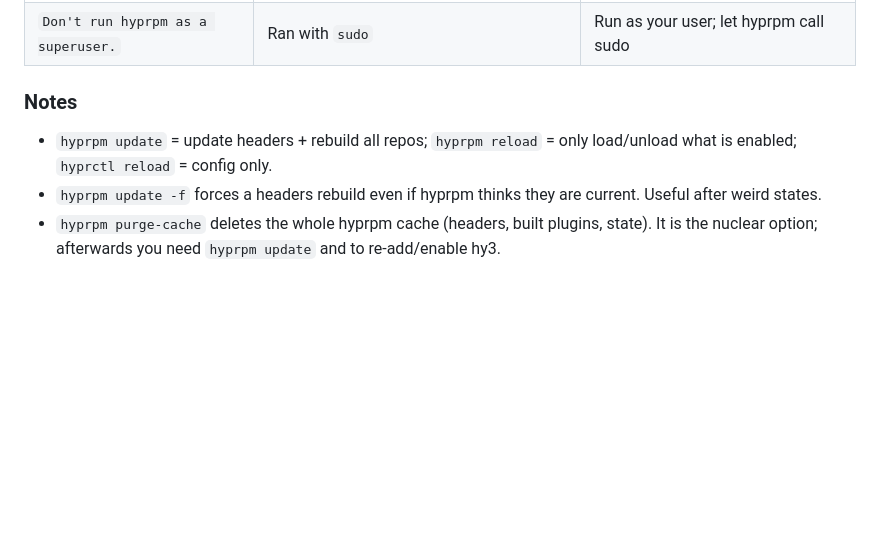
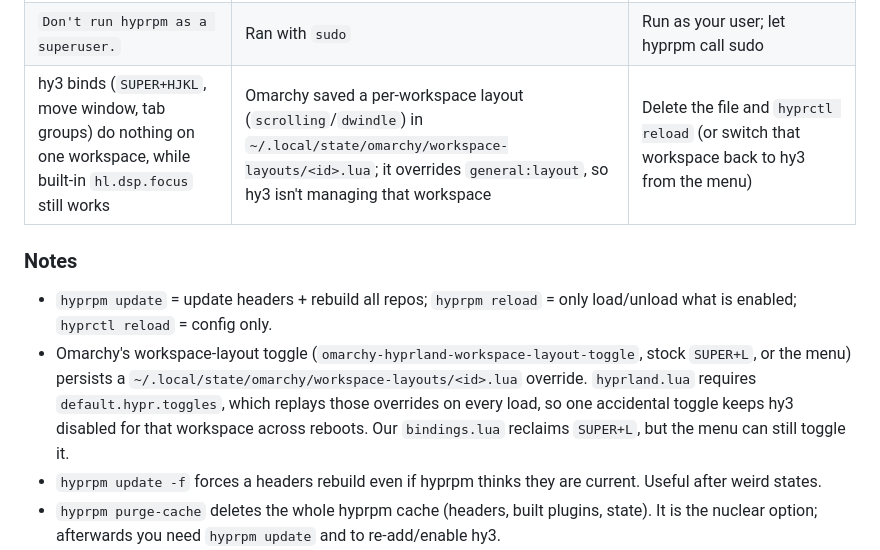
Before and after one commit to MarkRedeman/omarchy-config, a Markdown page: updating-hyprland-and-hy3.md, the part around the change. Rendered like a GitHub page; blank space fills up the shorter version.

Commit message:
docs: add note about workspace layout toggle

```diff
--- a/updating-hyprland-and-hy3.md
+++ b/updating-hyprland-and-hy3.md
@@ -348,11 +348,18 @@ back to `outfoxxed/hy3` on 2026-10-23. Prefer upstream.
 | Build fails after a Hyprland bump | hy3 revision doesn't support the new Hyprland yet | Check upstream for a new pin/tag; wait, pin a compatible rev, or temporarily disable hy3 |
 | `hyprpm add` → `Repository already installed` | Repo name (`hy3`) already exists | `hyprpm remove hy3`, then add again |
 | `Don't run hyprpm as a superuser.` | Ran with `sudo` | Run as your user; let hyprpm call sudo |
+| hy3 binds (`SUPER+HJKL`, move window, tab groups) do nothing on one workspace, while built-in `hl.dsp.focus` still works | Omarchy saved a per-workspace layout (`scrolling`/`dwindle`) in `~/.local/state/omarchy/workspace-layouts/<id>.lua`; it overrides `general:layout`, so hy3 isn't managing that workspace | Delete the file and `hyprctl reload` (or switch that workspace back to hy3 from the menu) |
 
 ### Notes
 
 - `hyprpm update` = update headers + rebuild all repos; `hyprpm reload` = only
   load/unload what is enabled; `hyprctl reload` = config only.
+- Omarchy's workspace-layout toggle (`omarchy-hyprland-workspace-layout-toggle`,
+  stock `SUPER+L`, or the menu) persists a
+  `~/.local/state/omarchy/workspace-layouts/<id>.lua` override. `hyprland.lua`
+  requires `default.hypr.toggles`, which replays those overrides on every load,
+  so one accidental toggle keeps hy3 disabled for that workspace across reboots.
+  Our `bindings.lua` reclaims `SUPER+L`, but the menu can still toggle it.
 - `hyprpm update -f` forces a headers rebuild even if hyprpm thinks they are
   current. Useful after weird states.
 - `hyprpm purge-cache` deletes the whole hyprpm cache (headers, built plugins,
```
